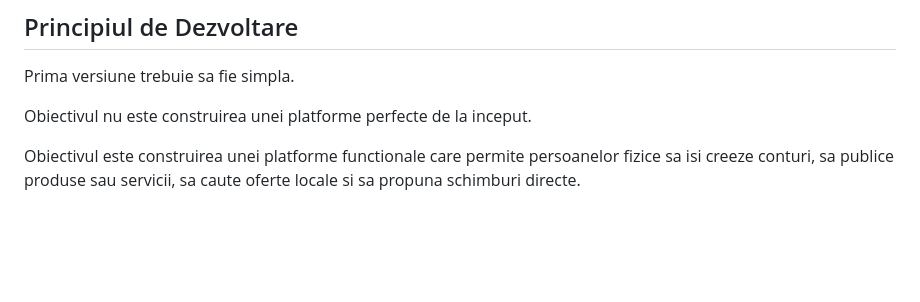
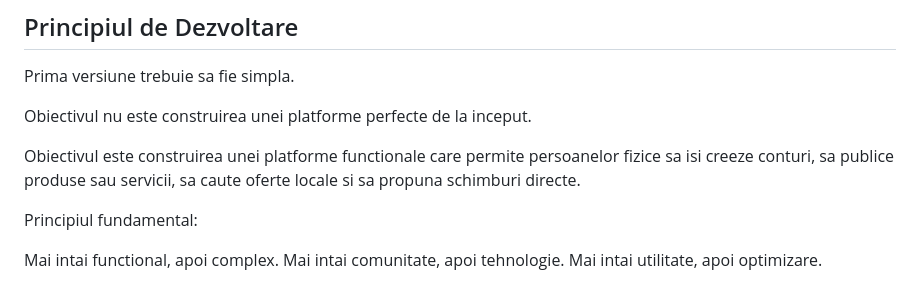
Before and after one commit to bsterea/troc, a Markdown page: Docs/technology_stack.md, the part around the change. GitHub-like rendering; blank space fills up the shorter version.

Commit message:
Add fundamental principles to technology stack documentation

```diff
--- a/Docs/technology_stack.md
+++ b/Docs/technology_stack.md
@@ -244,3 +244,9 @@ Prima versiune trebuie sa fie simpla.
 Obiectivul nu este construirea unei platforme perfecte de la inceput.
 
 Obiectivul este construirea unei platforme functionale care permite persoanelor fizice sa isi creeze conturi, sa publice produse sau servicii, sa caute oferte locale si sa propuna schimburi directe.
+
+Principiul fundamental:
+
+Mai intai functional, apoi complex.
+Mai intai comunitate, apoi tehnologie.
+Mai intai utilitate, apoi optimizare.
```
